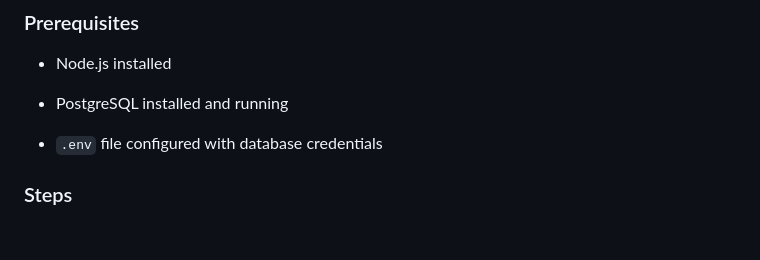
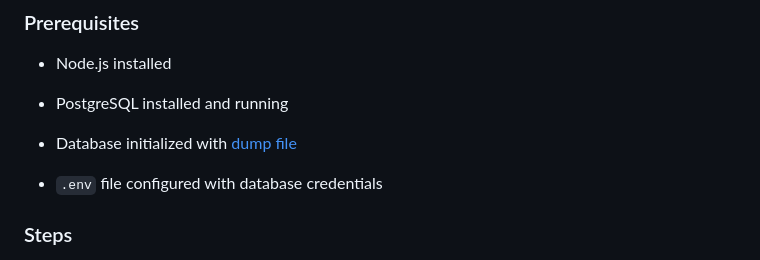
Before and after one commit to Eleee28/Swapzy-WebApp, a Markdown page: README.md, the part around the change. GitHub-like rendering; blank space fills up the shorter version.

```diff
--- a/README.md
+++ b/README.md
@@ -69,6 +69,8 @@ swapzy/
 
 - PostgreSQL installed and running
 
+- Database initialized with [dump file](swapzy_db_dump.sql)
+
 - ``.env`` file configured with database credentials
 
 ### Steps
```
